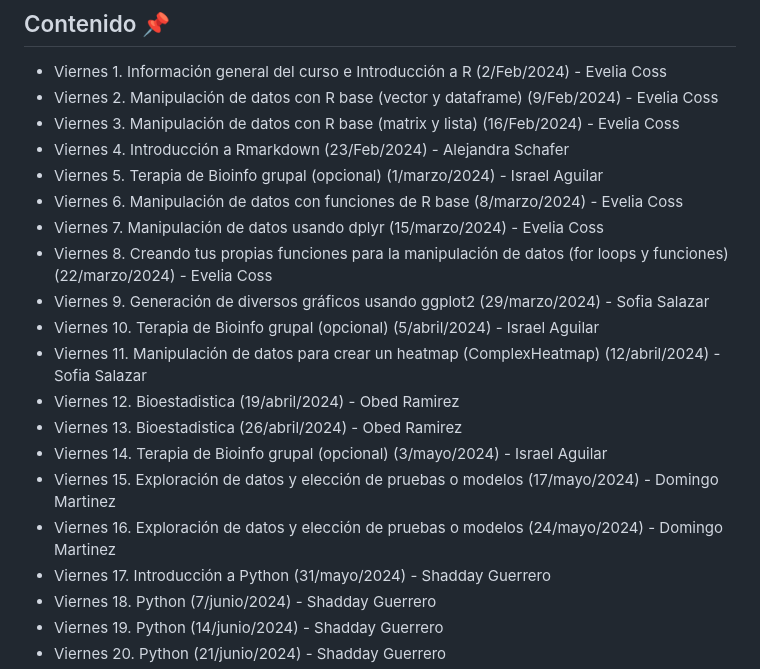
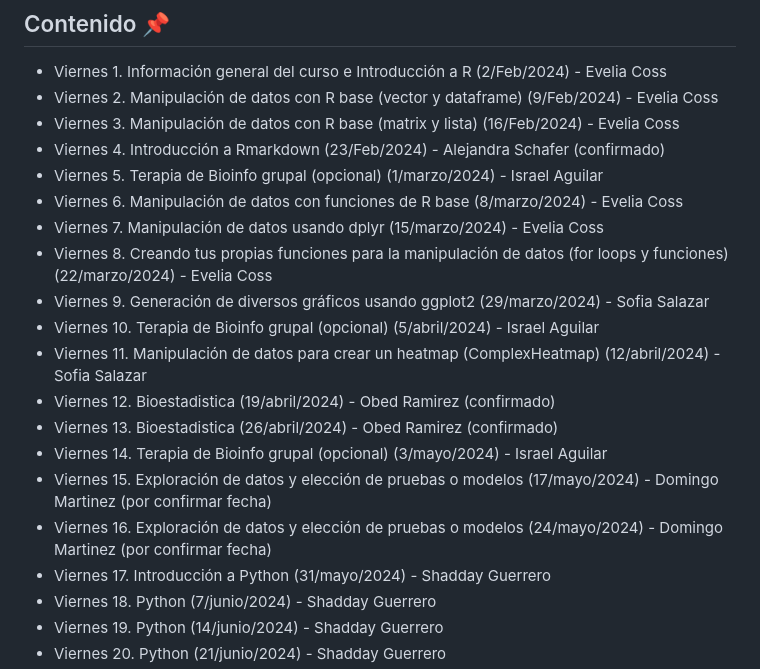
Before and after one commit to EveliaCoss/ViernesBioinfo2024, a Markdown page: README.md, the part around the change. Rendered like a GitHub page.

```diff
--- a/README.md
+++ b/README.md
@@ -48,7 +48,7 @@ Se otorgará un diploma a los participantes que cuenten con el 80 % de las asist
 - Viernes 1. Información general del curso e Introducción a R (2/Feb/2024) - Evelia Coss
 - Viernes 2. Manipulación de datos con R base (vector y dataframe) (9/Feb/2024) - Evelia Coss
 - Viernes 3. Manipulación de datos con R base (matrix y lista) (16/Feb/2024) - Evelia Coss
-- Viernes 4. Introducción a Rmarkdown (23/Feb/2024) - Alejandra Schafer
+- Viernes 4. Introducción a Rmarkdown (23/Feb/2024) - Alejandra Schafer (confirmado)
 - Viernes 5. Terapia de Bioinfo grupal (opcional) (1/marzo/2024) - Israel Aguilar
 - Viernes 6. Manipulación de datos con funciones de R base (8/marzo/2024) - Evelia Coss
 - Viernes 7. Manipulación de datos usando dplyr (15/marzo/2024) - Evelia Coss
@@ -56,11 +56,11 @@ Se otorgará un diploma a los participantes que cuenten con el 80 % de las asist
 - Viernes 9. Generación de diversos gráficos usando ggplot2 (29/marzo/2024) - Sofia Salazar
 - Viernes 10. Terapia de Bioinfo grupal (opcional) (5/abril/2024) - Israel Aguilar
 - Viernes 11. Manipulación de datos para crear un heatmap (ComplexHeatmap) (12/abril/2024) - Sofia Salazar
-- Viernes 12. Bioestadistica (19/abril/2024) - Obed Ramirez
-- Viernes 13. Bioestadistica (26/abril/2024) - Obed Ramirez
+- Viernes 12. Bioestadistica (19/abril/2024) - Obed Ramirez (confirmado)
+- Viernes 13. Bioestadistica (26/abril/2024) - Obed Ramirez (confirmado)
 - Viernes 14. Terapia de Bioinfo grupal (opcional) (3/mayo/2024) - Israel Aguilar
-- Viernes 15. Exploración de datos y elección de pruebas o modelos (17/mayo/2024) - Domingo Martinez
-- Viernes 16. Exploración de datos y elección de pruebas o modelos (24/mayo/2024) - Domingo Martinez
+- Viernes 15. Exploración de datos y elección de pruebas o modelos (17/mayo/2024) - Domingo Martinez (por confirmar fecha)
+- Viernes 16. Exploración de datos y elección de pruebas o modelos (24/mayo/2024) - Domingo Martinez (por confirmar fecha)
 - Viernes 17. Introducción a Python (31/mayo/2024) - Shadday Guerrero
 - Viernes 18. Python (7/junio/2024) - Shadday Guerrero
 - Viernes 19. Python (14/junio/2024) - Shadday Guerrero
```
